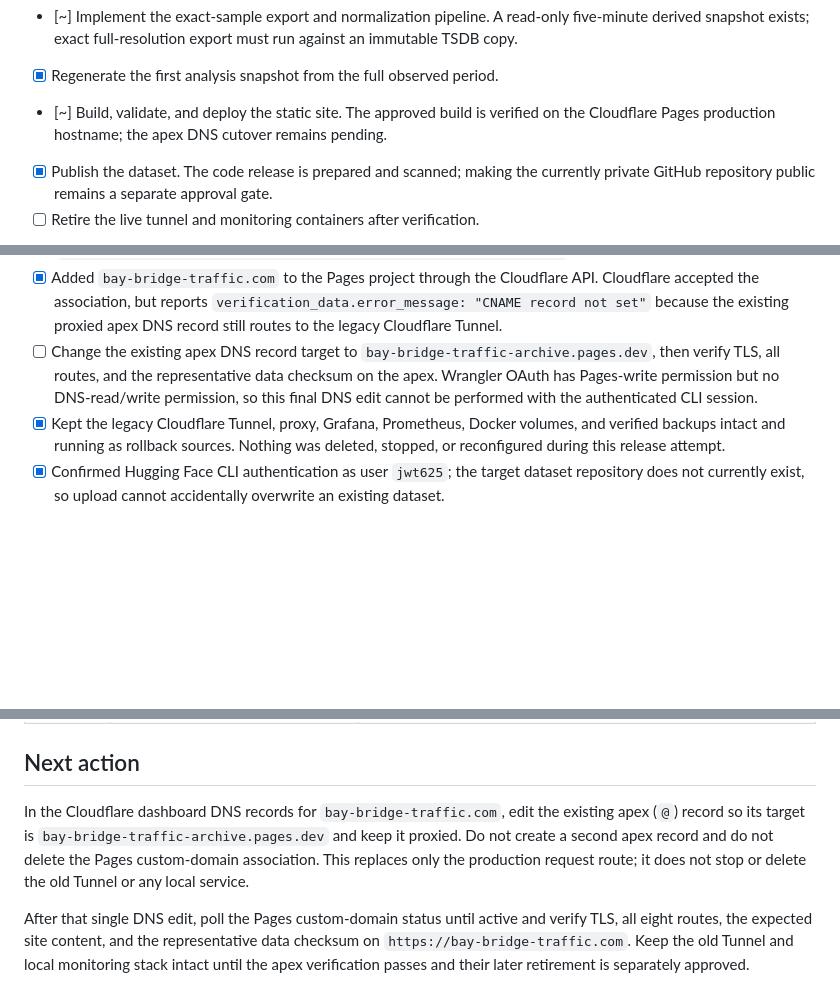
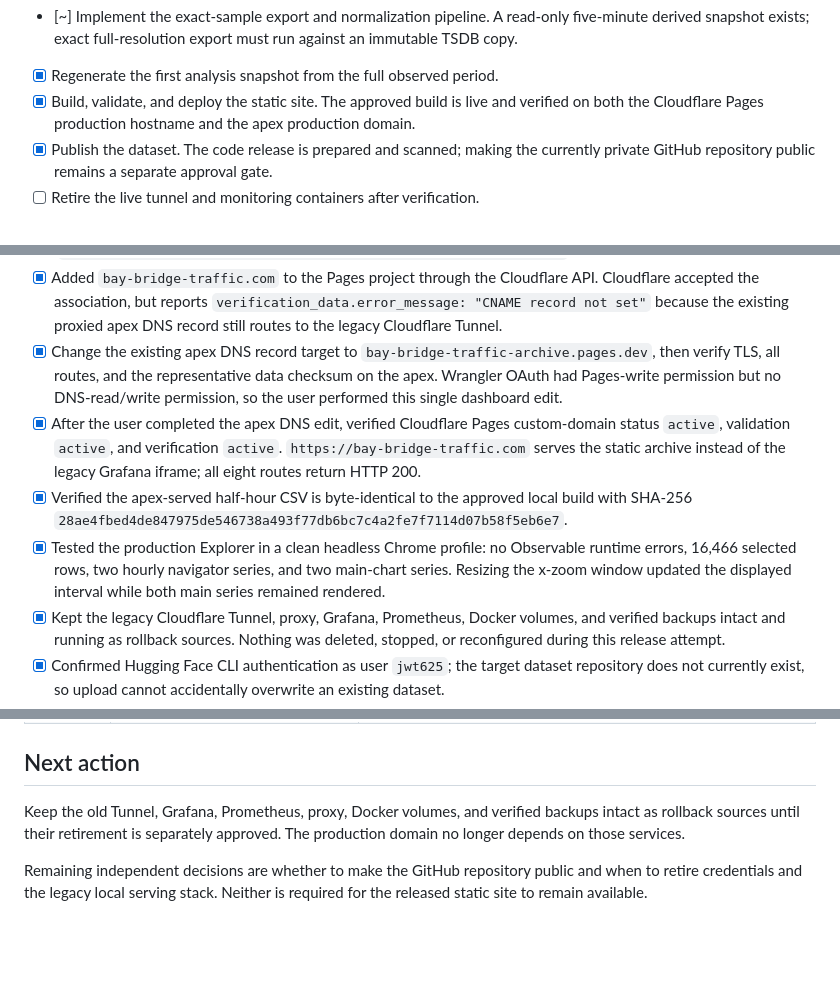
Before and after one commit to jwt625/bay-bridge-traffic-cam, a Markdown page: docs/RFD-014-HISTORICAL_TRAFFIC_ARCHIVE_STATIC_OPEN_DATA_SITE.md, 3 parts joined by grey strips. GitHub-like rendering; blank space fills up the shorter version.

Commit message:
Document verified production domain cutover

```diff
--- a/docs/RFD-014-HISTORICAL_TRAFFIC_ARCHIVE_STATIC_OPEN_DATA_SITE.md
+++ b/docs/RFD-014-HISTORICAL_TRAFFIC_ARCHIVE_STATIC_OPEN_DATA_SITE.md
@@ -112,9 +112,9 @@ analysis, insights, methodology, and reproducible downloads.
   five-minute derived snapshot exists; exact full-resolution export must run
   against an immutable TSDB copy.
 - [x] Regenerate the first analysis snapshot from the full observed period.
-- [~] Build, validate, and deploy the static site. The approved build is
-  verified on the Cloudflare Pages production hostname; the apex DNS cutover
-  remains pending.
+- [x] Build, validate, and deploy the static site. The approved build is live
+  and verified on both the Cloudflare Pages production hostname and the apex
+  production domain.
 - [x] Publish the dataset. The code release is prepared and scanned; making the
   currently private GitHub repository public remains a separate approval gate.
 - [ ] Retire the live tunnel and monitoring containers after verification.
@@ -233,11 +233,22 @@ except for disposable static build output.
   `verification_data.error_message: "CNAME record not set"` because the
   existing proxied apex DNS record still routes to the legacy Cloudflare
   Tunnel.
-- [ ] Change the existing apex DNS record target to
+- [x] Change the existing apex DNS record target to
   `bay-bridge-traffic-archive.pages.dev`, then verify TLS, all routes, and the
-  representative data checksum on the apex. Wrangler OAuth has Pages-write
-  permission but no DNS-read/write permission, so this final DNS edit cannot be
-  performed with the authenticated CLI session.
+  representative data checksum on the apex. Wrangler OAuth had Pages-write
+  permission but no DNS-read/write permission, so the user performed this
+  single dashboard edit.
+- [x] After the user completed the apex DNS edit, verified Cloudflare Pages
+  custom-domain status `active`, validation `active`, and verification
+  `active`. `https://bay-bridge-traffic.com` serves the static archive instead
+  of the legacy Grafana iframe; all eight routes return HTTP 200.
+- [x] Verified the apex-served half-hour CSV is byte-identical to the approved
+  local build with SHA-256
+  `28ae4fbed4de847975de546738a493f77db6bc7c4a2fe7f7114d07b58f5eb6e7`.
+- [x] Tested the production Explorer in a clean headless Chrome profile:
+  no Observable runtime errors, 16,466 selected rows, two hourly navigator
+  series, and two main-chart series. Resizing the x-zoom window updated the
+  displayed interval while both main series remained rendered.
 - [x] Kept the legacy Cloudflare Tunnel, proxy, Grafana, Prometheus, Docker
   volumes, and verified backups intact and running as rollback sources. Nothing
   was deleted, stopped, or reconfigured during this release attempt.
@@ -1110,15 +1123,10 @@ and recovery does not depend on a Docker volume remaining on one laptop.
 
 ## Next action
 
-In the Cloudflare dashboard DNS records for `bay-bridge-traffic.com`, edit the
-existing apex (`@`) record so its target is
-`bay-bridge-traffic-archive.pages.dev` and keep it proxied. Do not create a
-second apex record and do not delete the Pages custom-domain association. This
-replaces only the production request route; it does not stop or delete the old
-Tunnel or any local service.
+Keep the old Tunnel, Grafana, Prometheus, proxy, Docker volumes, and verified
+backups intact as rollback sources until their retirement is separately
+approved. The production domain no longer depends on those services.
 
-After that single DNS edit, poll the Pages custom-domain status until active and
-verify TLS, all eight routes, the expected site content, and the representative
-data checksum on `https://bay-bridge-traffic.com`. Keep the old Tunnel and local
-monitoring stack intact until the apex verification passes and their later
-retirement is separately approved.
+Remaining independent decisions are whether to make the GitHub repository
+public and when to retire credentials and the legacy local serving stack.
+Neither is required for the released static site to remain available.
```
Also changed, not shown: other parts of docs/RFD-014-HISTORICAL_TRAFFIC_ARCHIVE_STATIC_OPEN_DATA_SITE.md (+5 -3 lines).
